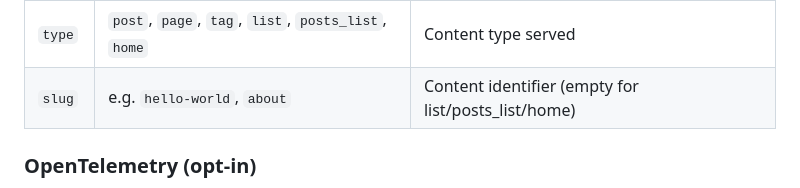
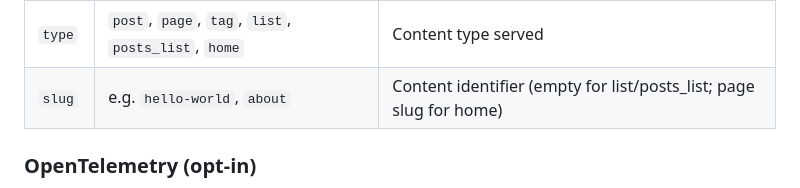
Before and after one commit to khaines/blogflow, a Markdown page: docs/deployment-guide.md, the part around the change. Rendered like a GitHub page.

Commit message:
Review fixes (Round 3): Fix deployment-guide slug description for home type
R3-F1: Slug column now correctly states home-as-page views pass the page slug

Co-authored-by: Copilot <223556219+Copilot@users.noreply.github.com>

```diff
--- a/docs/deployment-guide.md
+++ b/docs/deployment-guide.md
@@ -1000,7 +1000,7 @@ sum by (type) (increase(blogflow_content_views_total[24h]))
 | Label | Values | Description |
 |-------|--------|-------------|
 | `type` | `post`, `page`, `tag`, `list`, `posts_list`, `home` | Content type served |
-| `slug` | e.g. `hello-world`, `about` | Content identifier (empty for list/posts\_list/home) |
+| `slug` | e.g. `hello-world`, `about` | Content identifier (empty for list/posts\_list; page slug for home) |
 
 ### OpenTelemetry (opt-in)
 
```
